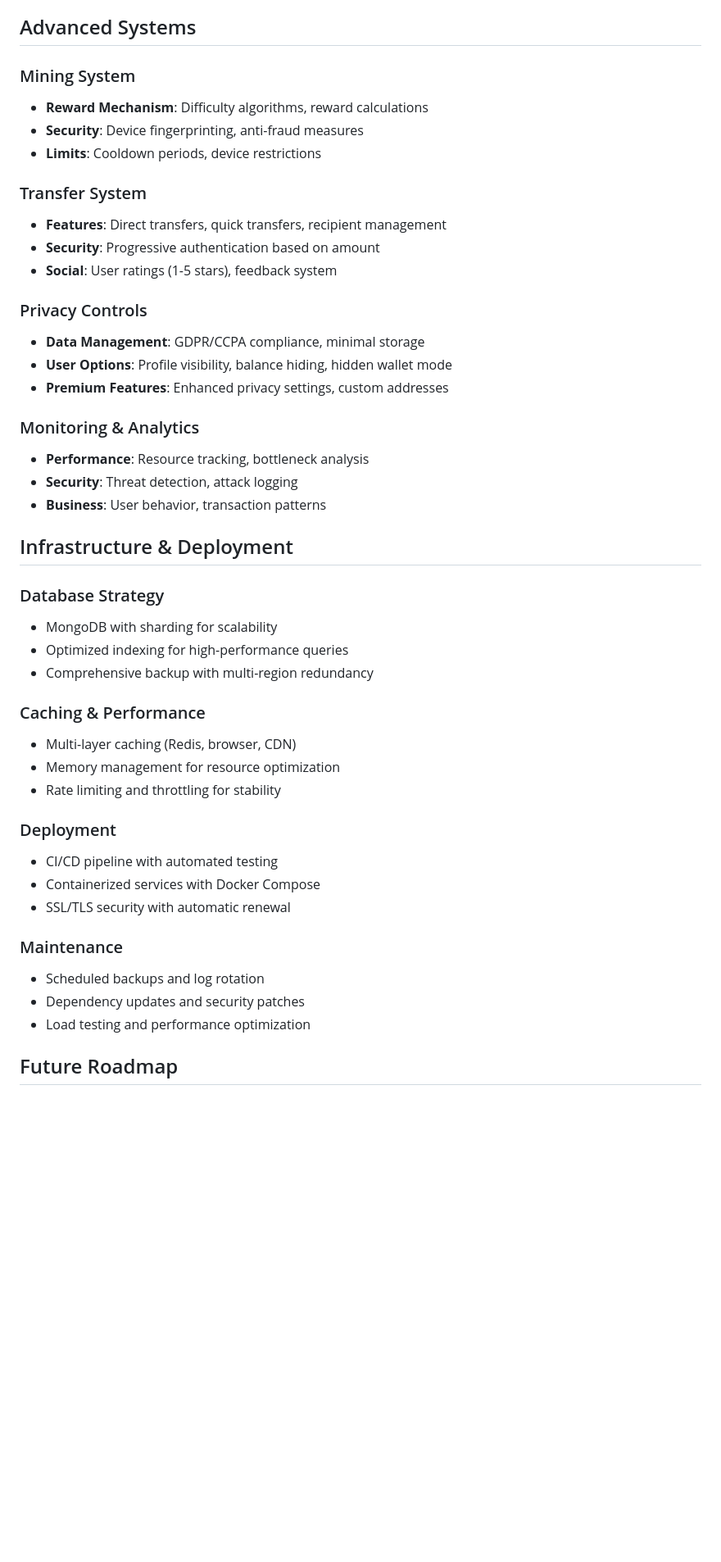
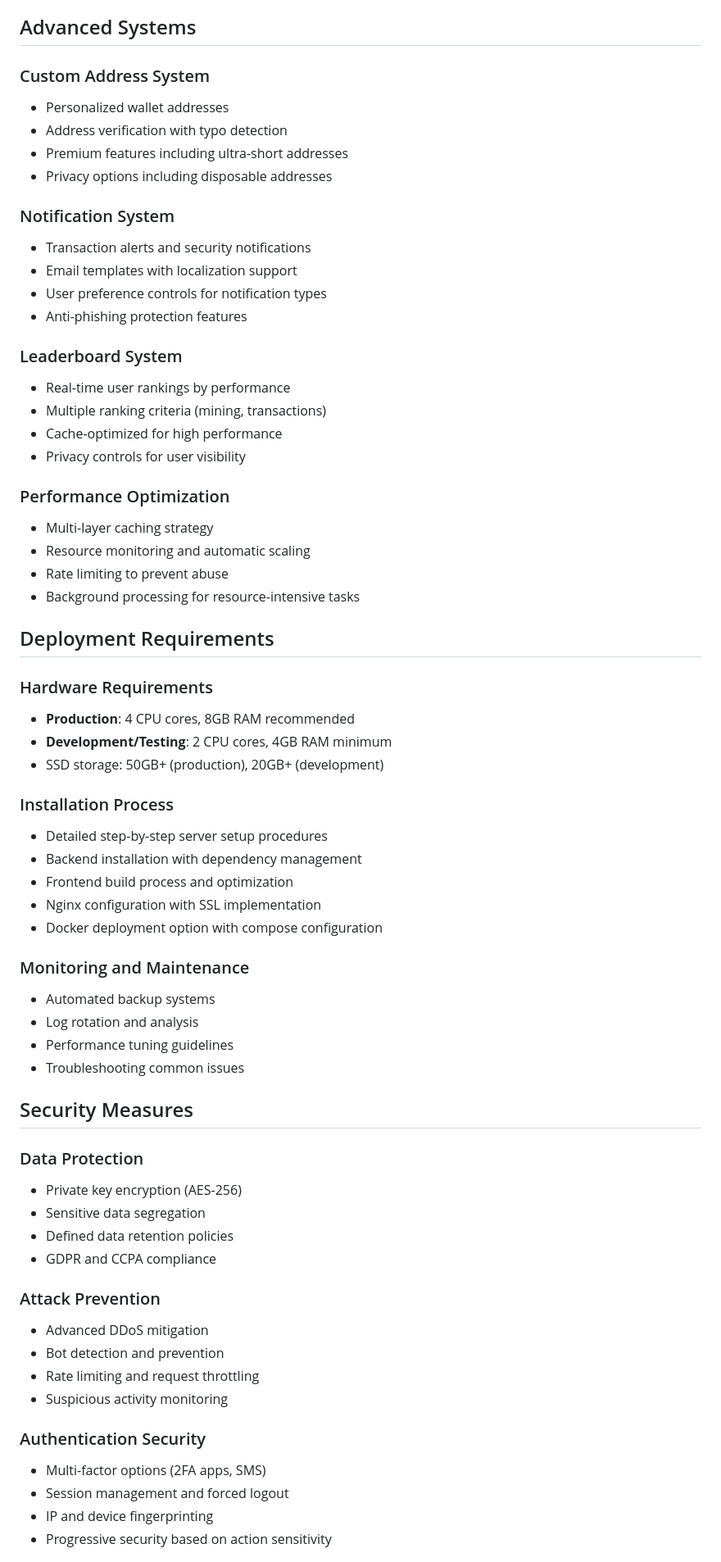
Before and after one commit to abdulrahmanashraf458/cryptonel, a Markdown page: README.md, the part around one of its changes. Shown at 82% size. Rendered like a GitHub page; blank space fills up the shorter version.

```diff
--- a/README.md
+++ b/README.md
@@ -49,46 +64,67 @@ Clyne is a secure platform for managing Cryptonel (CRN) cryptocurrency on a priv
 
 ## Advanced Systems
 
-### Mining System
-- **Reward Mechanism**: Difficulty algorithms, reward calculations
-- **Security**: Device fingerprinting, anti-fraud measures
-- **Limits**: Cooldown periods, device restrictions
+### Custom Address System
+- Personalized wallet addresses
+- Address verification with typo detection
+- Premium features including ultra-short addresses
+- Privacy options including disposable addresses
 
-### Transfer System
-- **Features**: Direct transfers, quick transfers, recipient management
-- **Security**: Progressive authentication based on amount
-- **Social**: User ratings (1-5 stars), feedback system
+### Notification System
+- Transaction alerts and security notifications
+- Email templates with localization support
+- User preference controls for notification types
+- Anti-phishing protection features
 
-### Privacy Controls
-- **Data Management**: GDPR/CCPA compliance, minimal storage
-- **User Options**: Profile visibility, balance hiding, hidden wallet mode
-- **Premium Features**: Enhanced privacy settings, custom addresses
+### Leaderboard System
+- Real-time user rankings by performance
+- Multiple ranking criteria (mining, transactions)
+- Cache-optimized for high performance
+- Privacy controls for user visibility
 
-### Monitoring & Analytics
-- **Performance**: Resource tracking, bottleneck analysis
-- **Security**: Threat detection, attack logging
-- **Business**: User behavior, transaction patterns
+### Performance Optimization
+- Multi-layer caching strategy
+- Resource monitoring and automatic scaling
+- Rate limiting to prevent abuse
+- Background processing for resource-intensive tasks
 
-## Infrastructure & Deployment
+## Deployment Requirements
 
-### Database Strategy
-- MongoDB with sharding for scalability
-- Optimized indexing for high-performance queries
-- Comprehensive backup with multi-region redundancy
+### Hardware Requirements
+- **Production**: 4 CPU cores, 8GB RAM recommended
+- **Development/Testing**: 2 CPU cores, 4GB RAM minimum
+- SSD storage: 50GB+ (production), 20GB+ (development)
 
-### Caching & Performance
-- Multi-layer caching (Redis, browser, CDN)
-- Memory management for resource optimization
-- Rate limiting and throttling for stability
+### Installation Process
+- Detailed step-by-step server setup procedures
+- Backend installation with dependency management
+- Frontend build process and optimization
+- Nginx configuration with SSL implementation
+- Docker deployment option with compose configuration
 
-### Deployment
-- CI/CD pipeline with automated testing
-- Containerized services with Docker Compose
-- SSL/TLS security with automatic renewal
+### Monitoring and Maintenance
+- Automated backup systems
+- Log rotation and analysis
+- Performance tuning guidelines
+- Troubleshooting common issues
 
-### Maintenance
-- Scheduled backups and log rotation
-- Dependency updates and security patches
-- Load testing and performance optimization
+## Security Measures
 
-## Future Roadmap
+### Data Protection
+- Private key encryption (AES-256)
+- Sensitive data segregation
+- Defined data retention policies
+- GDPR and CCPA compliance
+
+### Attack Prevention
+- Advanced DDoS mitigation
+- Bot detection and prevention
+- Rate limiting and request throttling
+- Suspicious activity monitoring
+
+### Authentication Security
+- Multi-factor options (2FA apps, SMS)
+- Session management and forced logout
+- IP and device fingerprinting
+- Progressive security based on action sensitivity
+
```
Also changed, not shown: other parts of README.md (+51 -33 lines).
